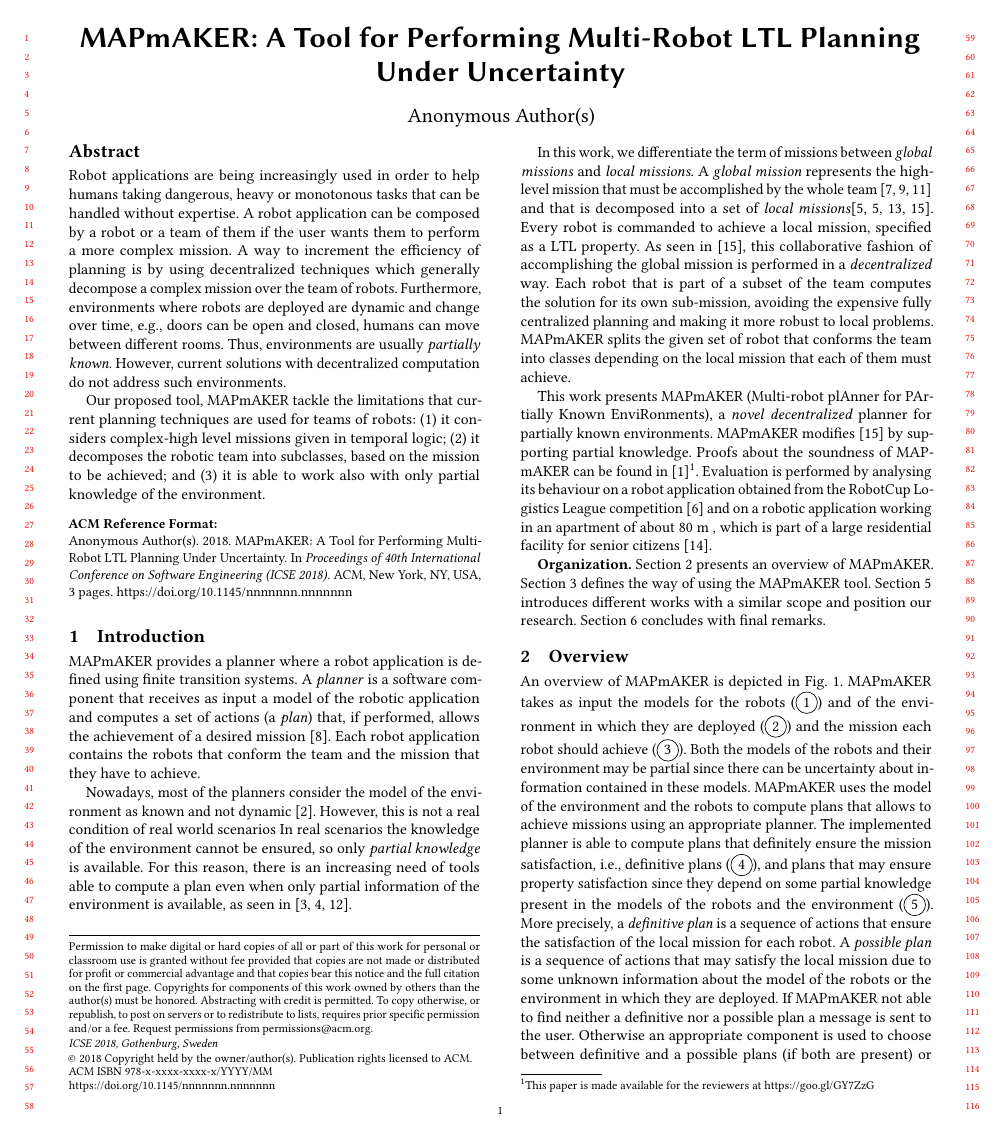
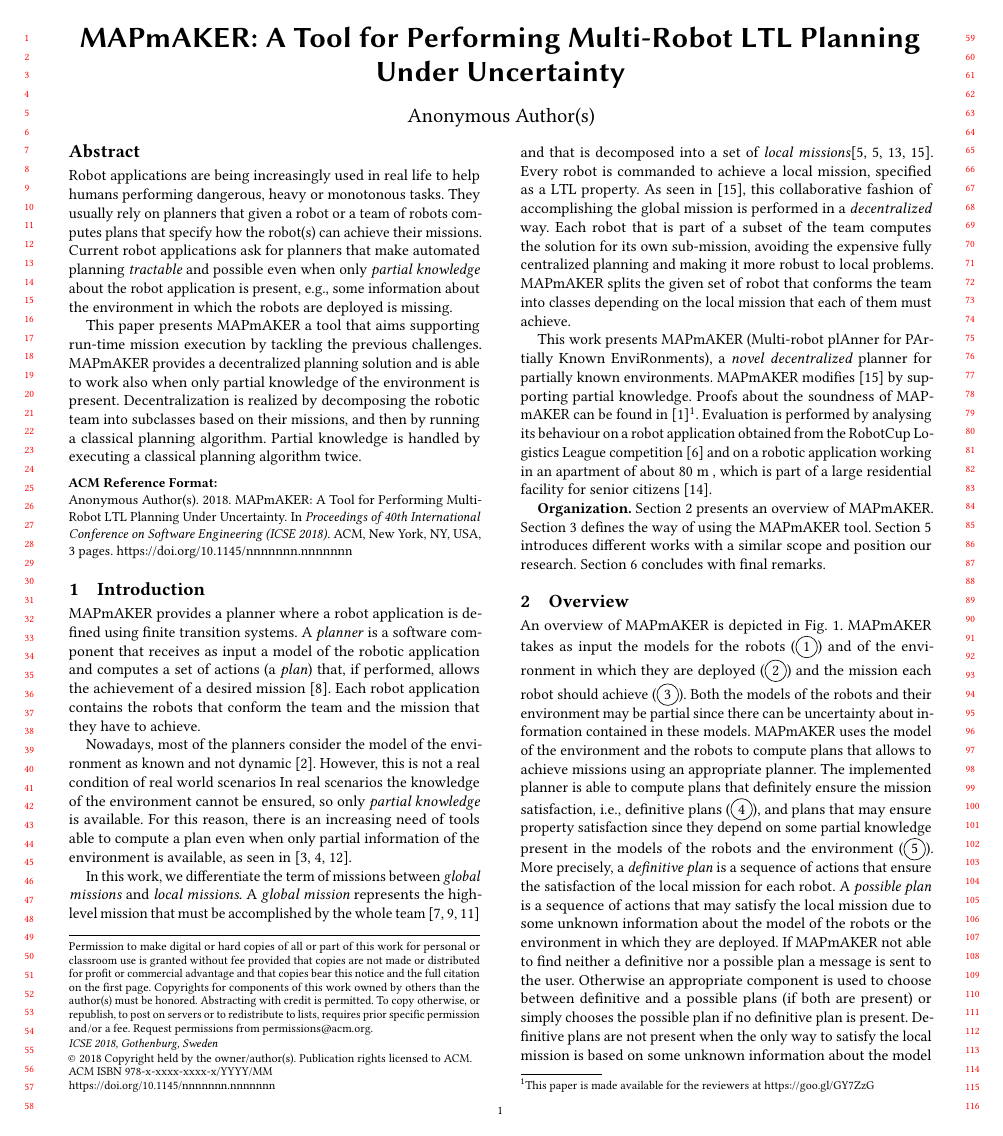
Before and after one commit to SergioGarG/2019RoSE_MAPmAKER, a LaTeX paper (icse.tex): page 1 of 3. Compiled offline with pdfLaTeX.

Commit message:
some changes in the abstract

```diff
--- a/icse.tex
+++ b/icse.tex
@@ -259,22 +259,14 @@
 
 
 \begin{abstract}
-Robot applications are being increasingly used in order to help humans taking dangerous, heavy or monotonous tasks that can be handled without expertise.
-A robot application can be composed by a robot or a team of them if the user wants them to perform a more complex mission.
-A way to increment the efficiency of planning is by using decentralized techniques which generally decompose a complex mission over the team of robots.
-Furthermore, environments where robots are deployed are dynamic and change over time, e.g.,
-doors can be open and closed, humans can move between different rooms.
-Thus, environments are usually \emph{partially known}.
-However, current solutions with decentralized computation do not address such environments.
+Robot applications are being increasingly used in real life to  help humans performing dangerous, heavy or monotonous tasks.
+They usually rely on planners that given a robot or a team of robots computes plans that specify how the robot(s) can achieve their missions.
+Current robot applications  ask for planners that make automated planning \emph{tractable}  and possible even when only \emph{partial knowledge} about the robot application is present, e.g., some information about the environment in which the robots are deployed is missing.
 
-Our proposed tool, \toolName\ tackle the limitations that current planning techniques are used for teams of robots:
-\begin{enumerate*}
-\item it considers complex-high level missions given in temporal logic;
-\item it decomposes the robotic team into subclasses, based on the mission to be achieved; and
-\item it is able to work also with only partial knowledge of the environment.
-\end{enumerate*}
-
-
+This paper presents \toolName\ a tool that aims supporting run-time mission execution by tackling the previous challenges.
+\toolName\ provides a decentralized planning solution and  is able to work also when only partial knowledge of the environment is present.
+ Decentralization is realized by decomposing the robotic team into subclasses based on their missions, and then by running a classical planning algorithm.
+Partial knowledge is handled by executing a classical planning algorithm twice.
 \end{abstract}
 
 %
```
